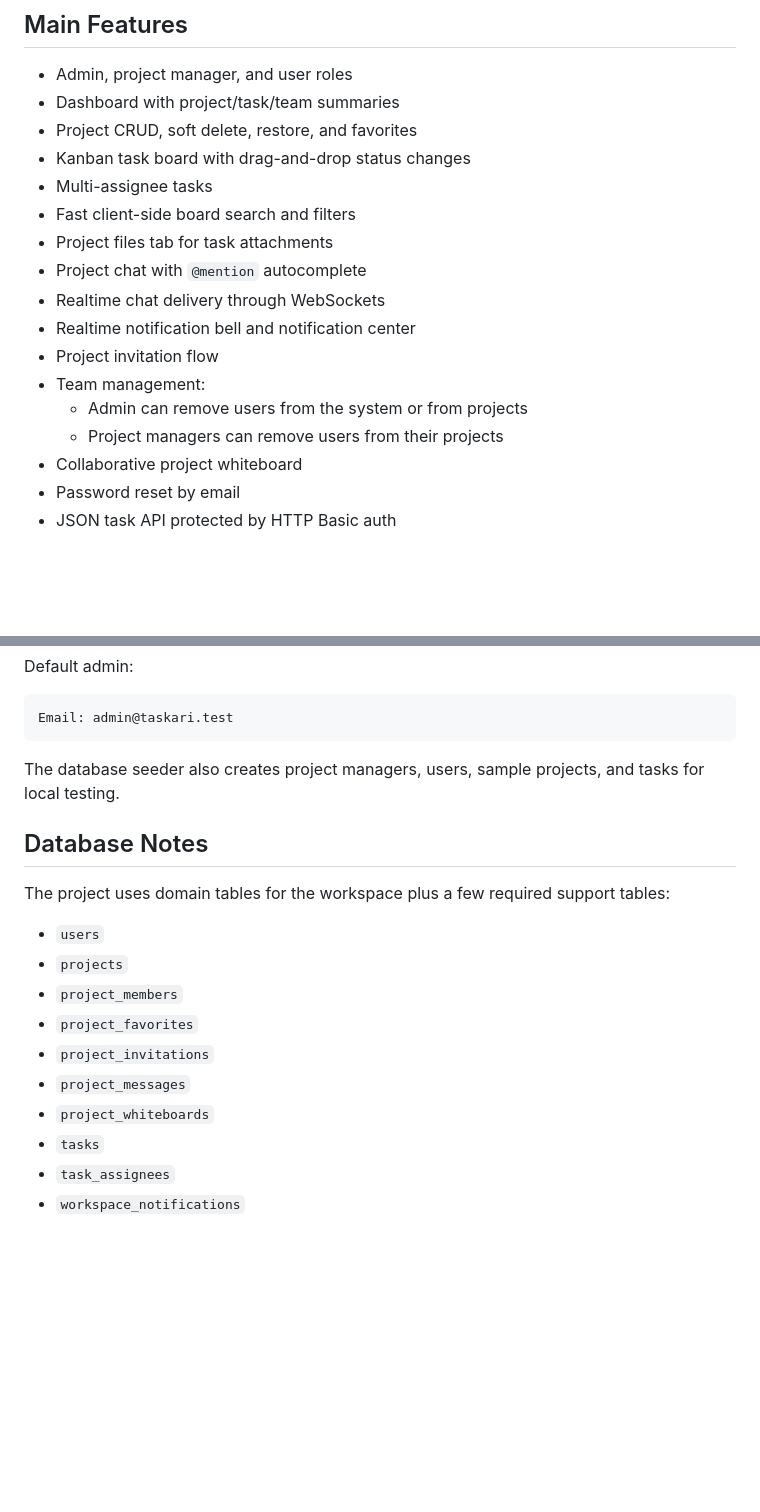
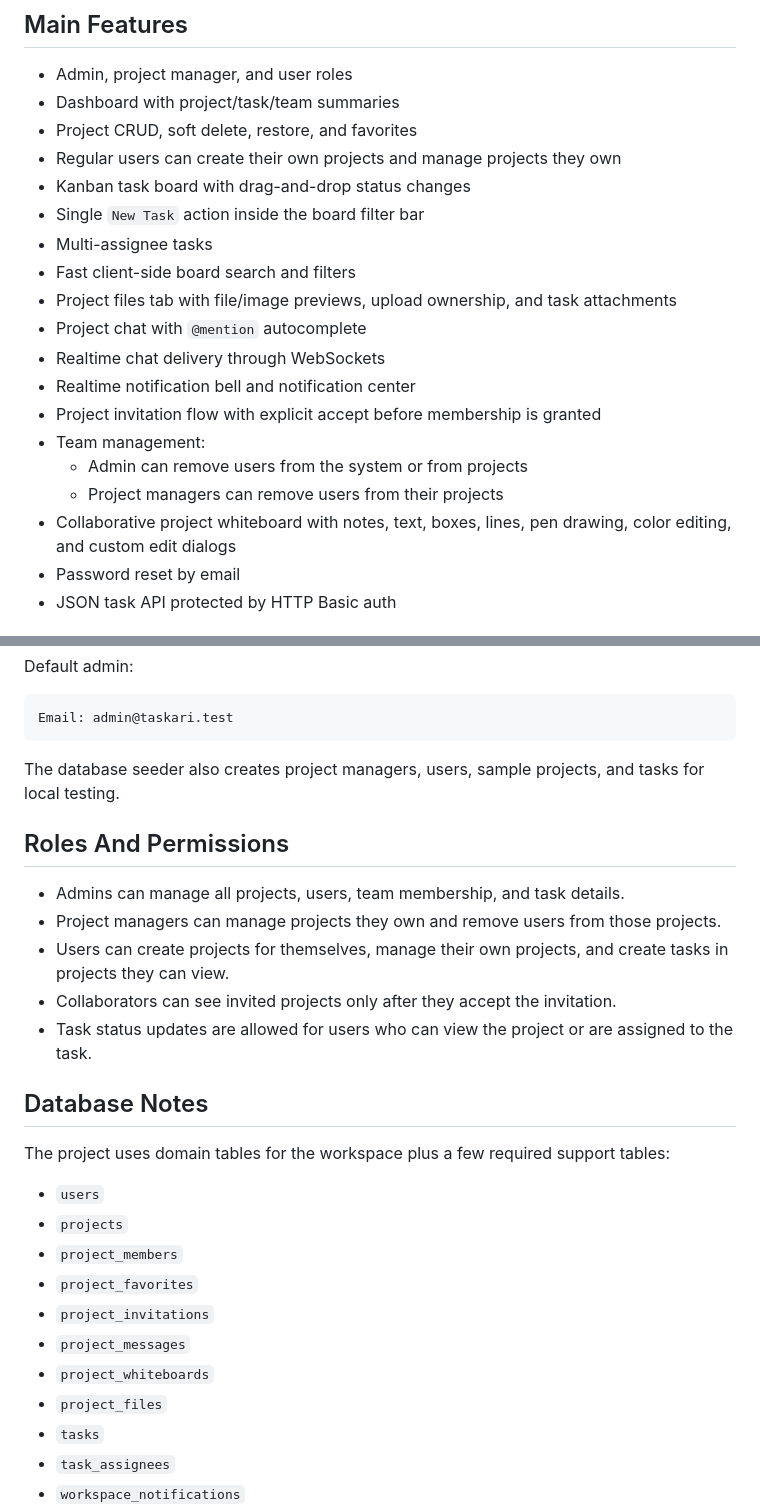
Before and after one commit to superiorshipet/project-task-managment, a Markdown page: README.md, 2 parts joined by grey strips. GitHub-like rendering; blank space fills up the shorter version.

```diff
--- a/README.md
+++ b/README.md
@@ -19,18 +19,20 @@ Tasharuky is a Laravel project and task management workspace with role-based pro
 - Admin, project manager, and user roles
 - Dashboard with project/task/team summaries
 - Project CRUD, soft delete, restore, and favorites
+- Regular users can create their own projects and manage projects they own
 - Kanban task board with drag-and-drop status changes
+- Single `New Task` action inside the board filter bar
 - Multi-assignee tasks
 - Fast client-side board search and filters
-- Project files tab for task attachments
+- Project files tab with file/image previews, upload ownership, and task attachments
 - Project chat with `@mention` autocomplete
 - Realtime chat delivery through WebSockets
 - Realtime notification bell and notification center
-- Project invitation flow
+- Project invitation flow with explicit accept before membership is granted
 - Team management:
   - Admin can remove users from the system or from projects
   - Project managers can remove users from their projects
-- Collaborative project whiteboard
+- Collaborative project whiteboard with notes, text, boxes, lines, pen drawing, color editing, and custom edit dialogs
 - Password reset by email
 - JSON task API protected by HTTP Basic auth
 
@@ -112,6 +114,14 @@ Email: admin@taskari.test
 
 The database seeder also creates project managers, users, sample projects, and tasks for local testing.
 
+## Roles And Permissions
+
+- Admins can manage all projects, users, team membership, and task details.
+- Project managers can manage projects they own and remove users from those projects.
+- Users can create projects for themselves, manage their own projects, and create tasks in projects they can view.
+- Collaborators can see invited projects only after they accept the invitation.
+- Task status updates are allowed for users who can view the project or are assigned to the task.
+
 ## Database Notes
 
 The project uses domain tables for the workspace plus a few required support tables:
@@ -123,6 +133,7 @@ The project uses domain tables for the workspace plus a few required support tab
 - `project_invitations`
 - `project_messages`
 - `project_whiteboards`
+- `project_files`
 - `tasks`
 - `task_assignees`
 - `workspace_notifications`
```
Also changed, not shown: other parts of README.md (+31 -0 lines).
